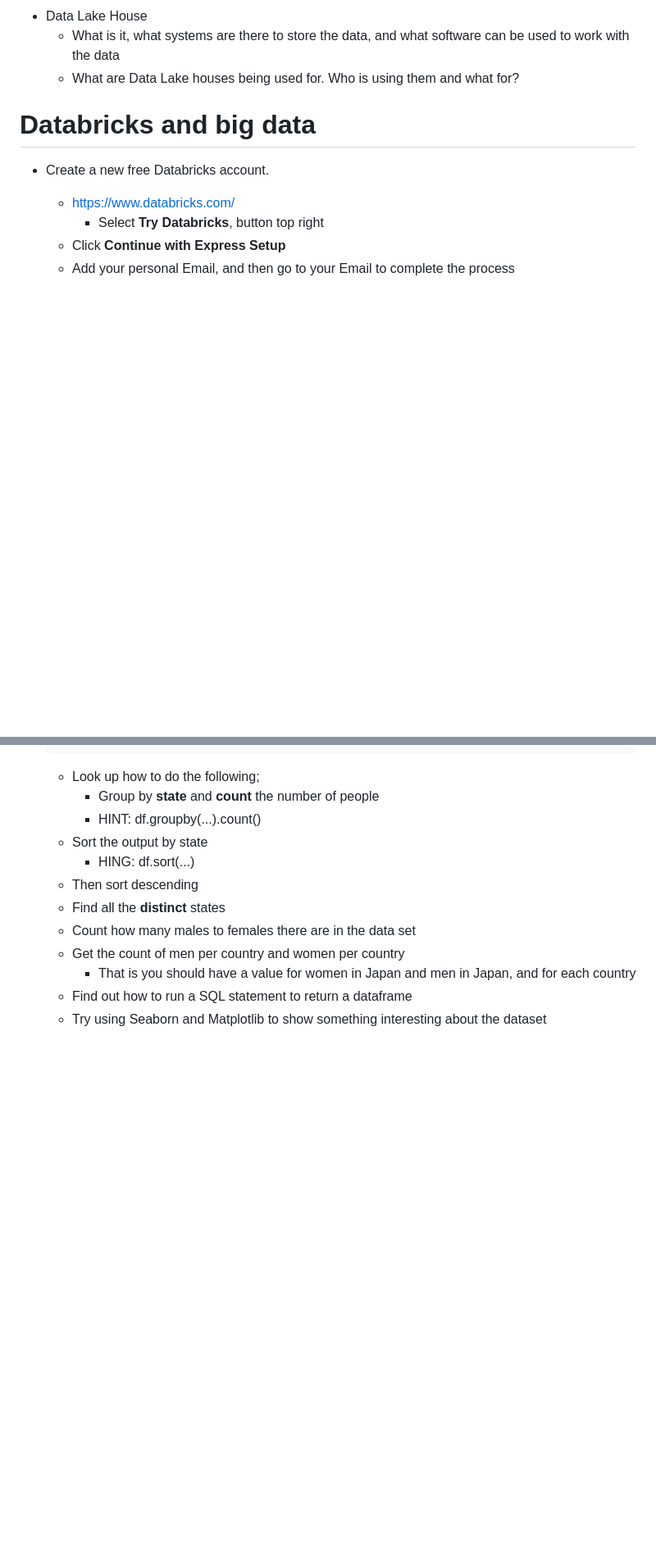
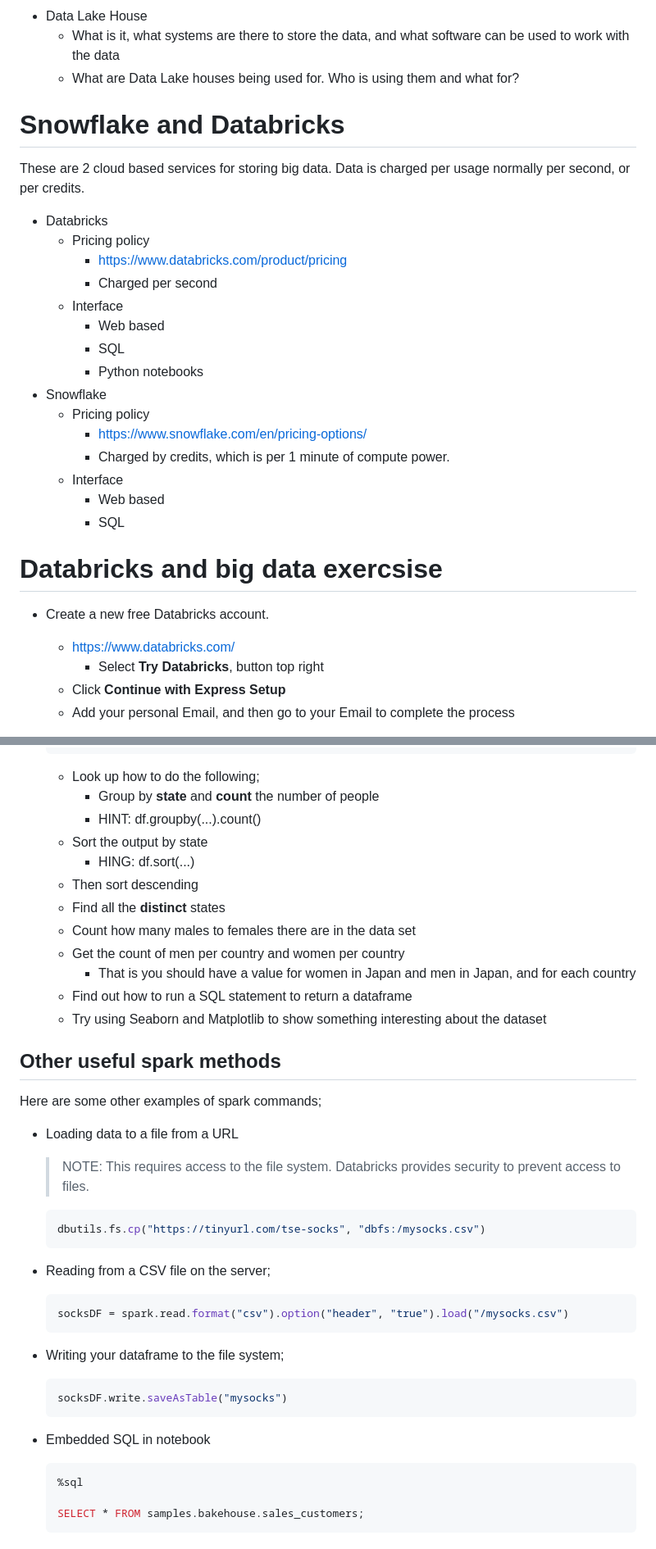
Before and after one commit to stevshil/TrainingDocs, a Markdown page: Data/BigData/Discovering.md, 2 parts joined by grey strips. Shown at 82% size. Rendered like a GitHub page; blank space fills up the shorter version.

Commit message:
Big data labs

````diff
--- a/Data/BigData/Discovering.md
+++ b/Data/BigData/Discovering.md
@@ -131,8 +131,27 @@ The subject areas are;
     * What is it, what systems are there to store the data, and what software can be used to work with the data
     * What are Data Lake houses being used for.  Who is using them and what for?
 
+# Snowflake and Databricks
 
-# Databricks and big data
+These are 2 cloud based services for storing big data.  Data is charged per usage normally per second, or per credits.
+
+* Databricks
+    * Pricing policy
+        * https://www.databricks.com/product/pricing
+        * Charged per second
+    * Interface
+        * Web based
+        * SQL
+        * Python notebooks
+* Snowflake
+    * Pricing policy
+        * https://www.snowflake.com/en/pricing-options/
+        * Charged by credits, which is per 1 minute of compute power.
+    * Interface
+        * Web based
+        * SQL
+
+# Databricks and big data exercsise
 
 * Create a new free Databricks account.
     * https://www.databricks.com/
@@ -191,3 +215,35 @@ The subject areas are;
         * That is you should have a value for women in Japan and men in Japan, and for each country
     * Find out how to run a SQL statement to return a dataframe
     * Try using Seaborn and Matplotlib to show something interesting about the dataset
+
+## Other useful spark methods
+
+Here are some other examples of spark commands;
+
+* Loading data to a file from a URL
+
+    > NOTE: This requires access to the file system.  Databricks provides security to prevent access to files.
+
+    ```python
+    dbutils.fs.cp("https://tinyurl.com/tse-socks", "dbfs:/mysocks.csv")
+    ```
+
+* Reading from a CSV file on the server;
+
+    ```python
+    socksDF = spark.read.format("csv").option("header", "true").load("/mysocks.csv")
+    ```
+
+* Writing your dataframe to the file system;
+
+    ```python
+    socksDF.write.saveAsTable("mysocks")
+    ```
+
+* Embedded SQL in notebook
+
+    ```sql
+    %sql
+
+    SELECT * FROM samples.bakehouse.sales_customers;
+    ```
````
Also changed, not shown: other parts of Data/BigData/Discovering.md (+9 -4 lines).
